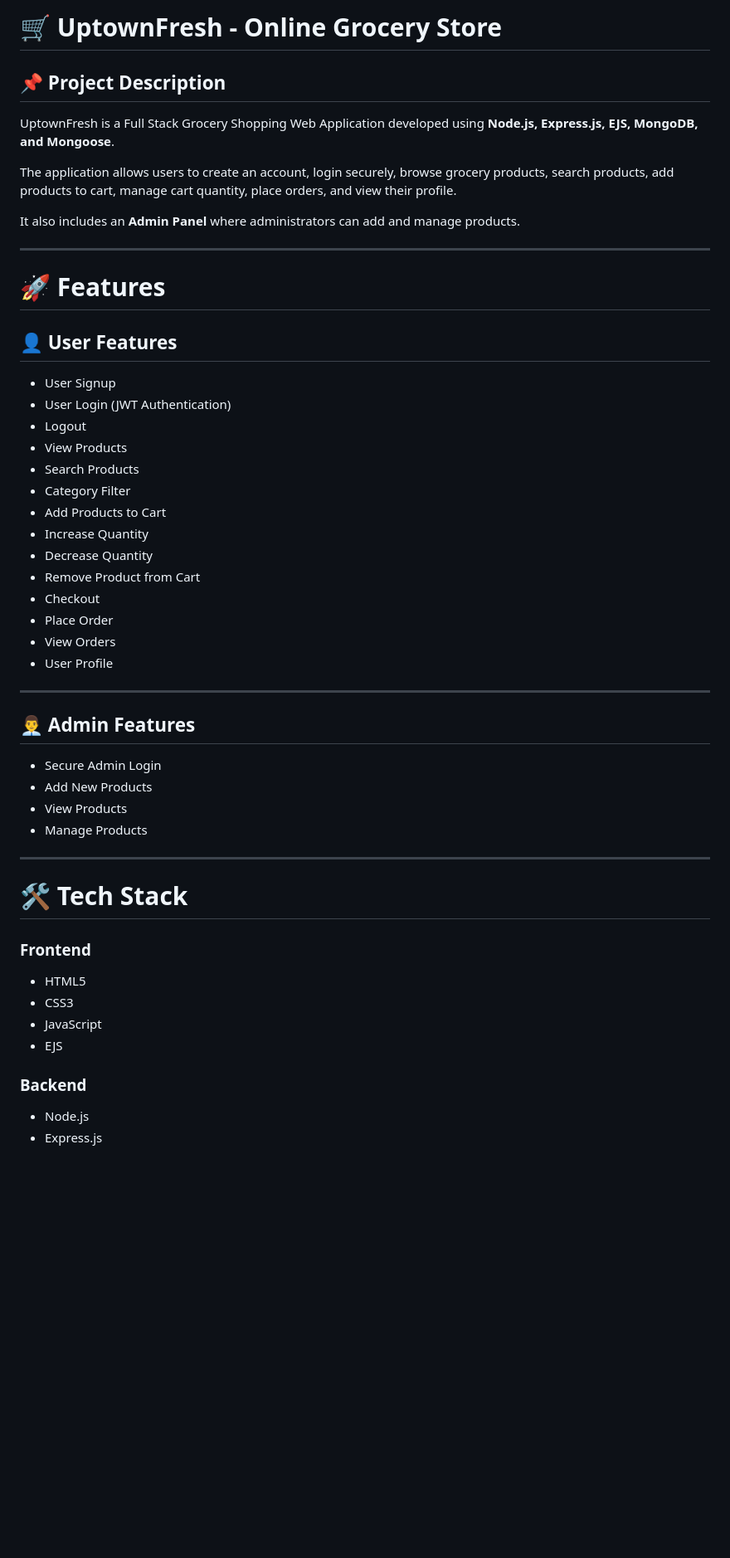
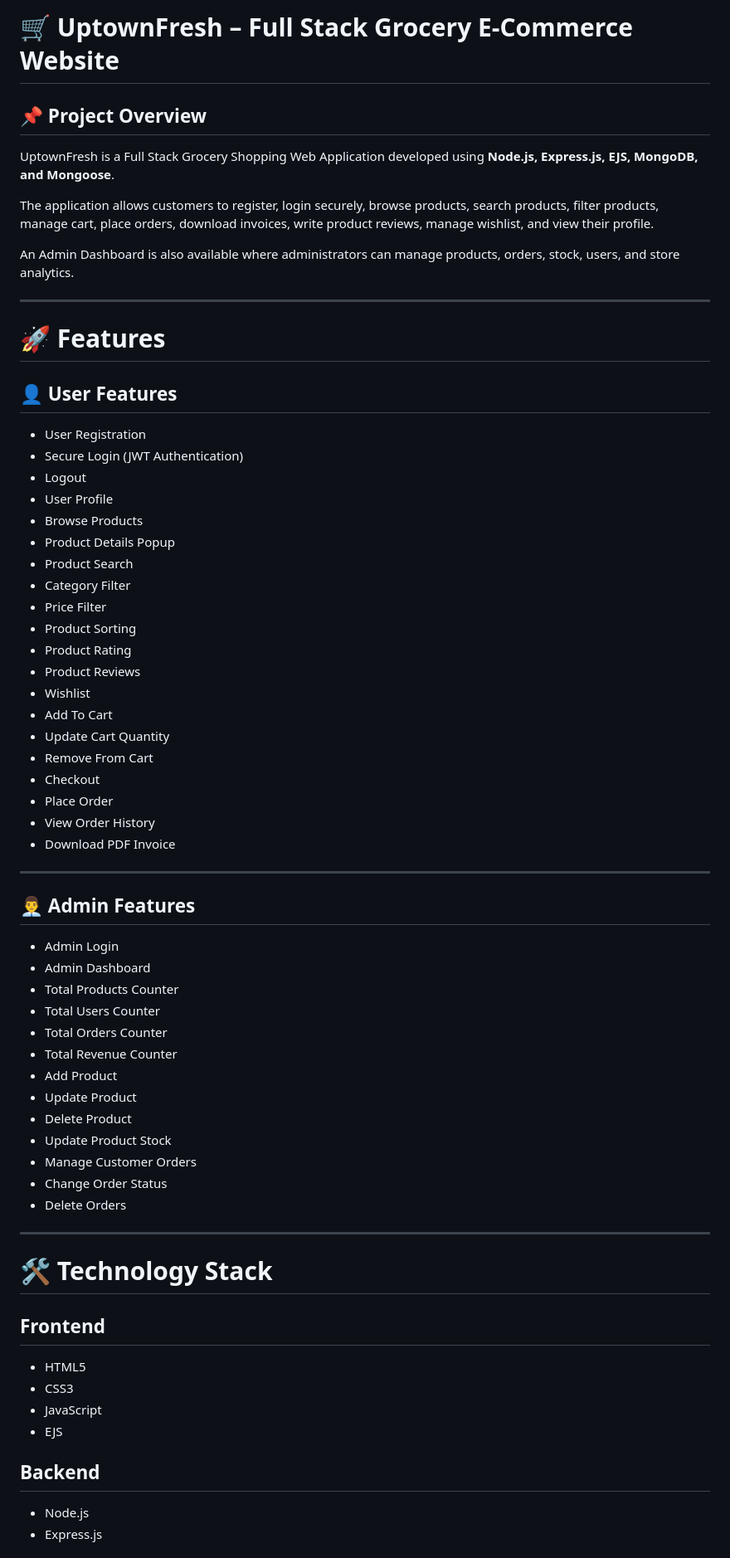
Before and after one commit to manthankahar/Uptown_Fresh, a Markdown page: README.md, the part around one of its changes. Shown at 83% size. Drawn GitHub-style; blank space fills up the shorter version.

```diff
--- a/README.md
+++ b/README.md
@@ -1,12 +1,12 @@
-# 🛒 UptownFresh - Online Grocery Store
+# 🛒 UptownFresh – Full Stack Grocery E-Commerce Website
 
-## 📌 Project Description
+## 📌 Project Overview
 
 UptownFresh is a Full Stack Grocery Shopping Web Application developed using **Node.js, Express.js, EJS, MongoDB, and Mongoose**.
 
-The application allows users to create an account, login securely, browse grocery products, search products, add products to cart, manage cart quantity, place orders, and view their profile.
+The application allows customers to register, login securely, browse products, search products, filter products, manage cart, place orders, download invoices, write product reviews, manage wishlist, and view their profile.
 
-It also includes an **Admin Panel** where administrators can add and manage products.
+An Admin Dashboard is also available where administrators can manage products, orders, stock, users, and store analytics.
 
 ---
 
@@ -14,42 +14,57 @@ It also includes an **Admin Panel** where administrators can add and manage prod
 
 ## 👤 User Features
 
-- User Signup
-- User Login (JWT Authentication)
+- User Registration
+- Secure Login (JWT Authentication)
 - Logout
-- View Products
-- Search Products
+- User Profile
+- Browse Products
+- Product Details Popup
+- Product Search
 - Category Filter
-- Add Products to Cart
-- Increase Quantity
-- Decrease Quantity
-- Remove Product from Cart
+- Price Filter
+- Product Sorting
+- Product Rating
+- Product Reviews
+- Wishlist
+- Add To Cart
+- Update Cart Quantity
+- Remove From Cart
 - Checkout
 - Place Order
-- View Orders
-- User Profile
+- View Order History
+- Download PDF Invoice
 
 ---
 
 ## 👨‍💼 Admin Features
 
-- Secure Admin Login
-- Add New Products
-- View Products
-- Manage Products
+- Admin Login
+- Admin Dashboard
+- Total Products Counter
+- Total Users Counter
+- Total Orders Counter
+- Total Revenue Counter
+- Add Product
+- Update Product
+- Delete Product
+- Update Product Stock
+- Manage Customer Orders
+- Change Order Status
+- Delete Orders
 
 ---
 
-# 🛠 Tech Stack
+# 🛠 Technology Stack
 
-### Frontend
+## Frontend
 
 - HTML5
 - CSS3
 - JavaScript
 - EJS
 
-### Backend
+## Backend
 
 - Node.js
 - Express.js
```
Also changed, not shown: other parts of README.md (+170 -85 lines).
